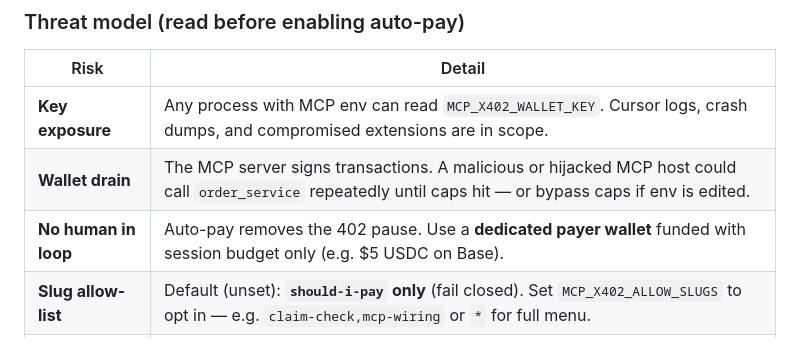
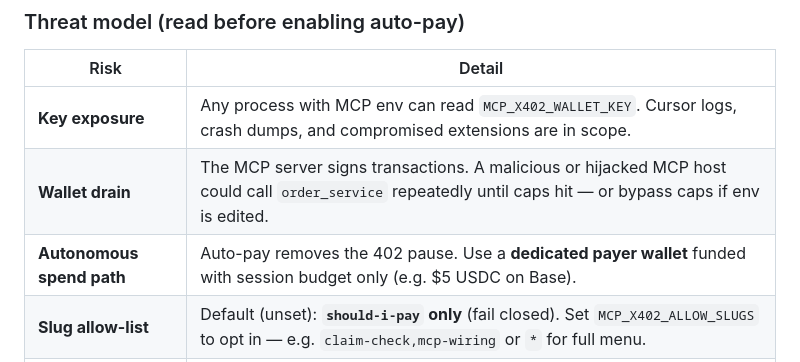
Before and after one commit to This-Is-Hellgate/second-eyes-ai, a Markdown page: packages/secondeye-mcp/README.md, the part around the change. Rendered like a GitHub page.

Commit message:
Relabel auto-pay threat-model row to remove human reference
Rename the MCP threat-model row "No human in loop" to "Autonomous spend
path" — same meaning: auto-pay removes the 402 pause, so use a dedicated
payer wallet funded with session budget only.

Co-Authored-By: Claude Opus 4.7 <noreply@anthropic.com>

```diff
--- a/packages/secondeye-mcp/README.md
+++ b/packages/secondeye-mcp/README.md
@@ -74,7 +74,7 @@ Without a wallet key, `order_service` still returns the 402 body with `x402_erro
 |------|--------|
 | **Key exposure** | Any process with MCP env can read `MCP_X402_WALLET_KEY`. Cursor logs, crash dumps, and compromised extensions are in scope. |
 | **Wallet drain** | The MCP server signs transactions. A malicious or hijacked MCP host could call `order_service` repeatedly until caps hit — or bypass caps if env is edited. |
-| **No human in loop** | Auto-pay removes the 402 pause. Use a **dedicated payer wallet** funded with session budget only (e.g. $5 USDC on Base). |
+| **Autonomous spend path** | Auto-pay removes the 402 pause. Use a **dedicated payer wallet** funded with session budget only (e.g. $5 USDC on Base). |
 | **Slug allow-list** | Default (unset): **`should-i-pay` only** (fail closed). Set `MCP_X402_ALLOW_SLUGS` to opt in — e.g. `claim-check,mcp-wiring` or `*` for full menu. |
 | **Caps** | `MCP_X402_MAX_SPEND_USD` (default $0.50/call) and `MCP_X402_SESSION_MAX_USD` (default $2.00/process) are soft limits in Node — not on-chain. |
 
```
